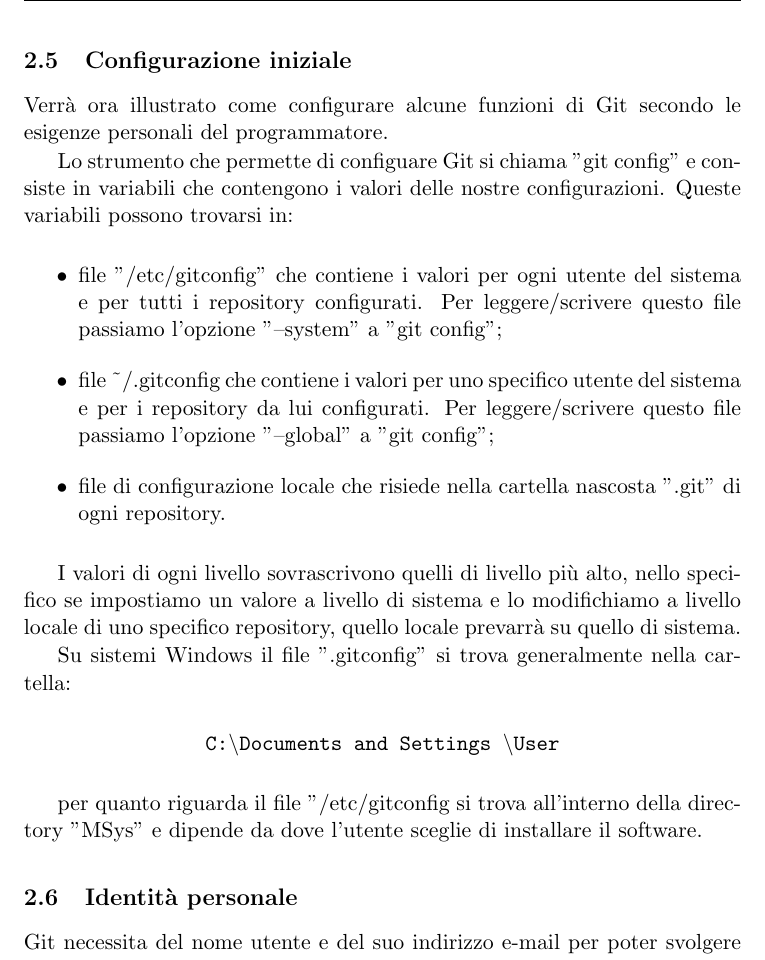
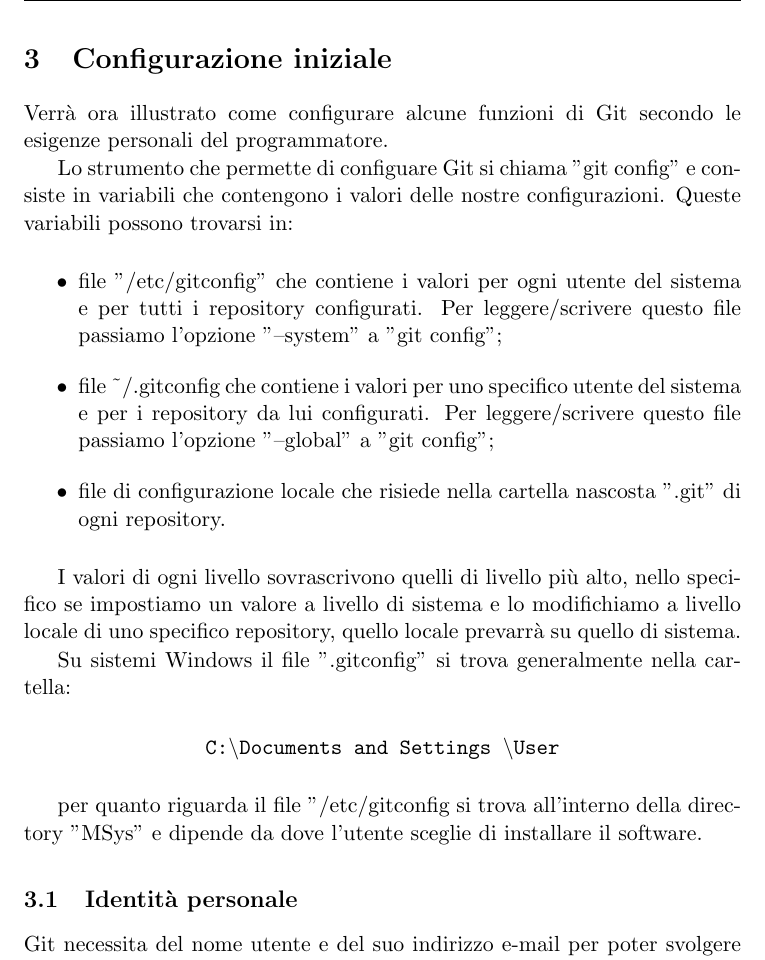
Before and after one commit to meneghinello-andrea/git-tutorial, a LaTeX document (MasterDocument.tex, which reads Configurazione/Configurazione.tex): part of page 7 of 9, cut so that both start at the same text. Compiled offline with pdfLaTeX.

Commit message:
Corretta visualizzazione documento

```diff
--- a/Configurazione/Configurazione.tex
+++ b/Configurazione/Configurazione.tex
@@ -1,4 +1,4 @@
-\subsection{Configurazione iniziale}
+\section{Configurazione iniziale}
 Verrà ora illustrato come configurare alcune funzioni di Git secondo le esigenze personali del programmatore.
 
 Lo strumento che permette di configuare Git si chiama ''git config'' e consiste in variabili che contengono i valori delle nostre configurazioni. Queste variabili possono trovarsi in:
```
